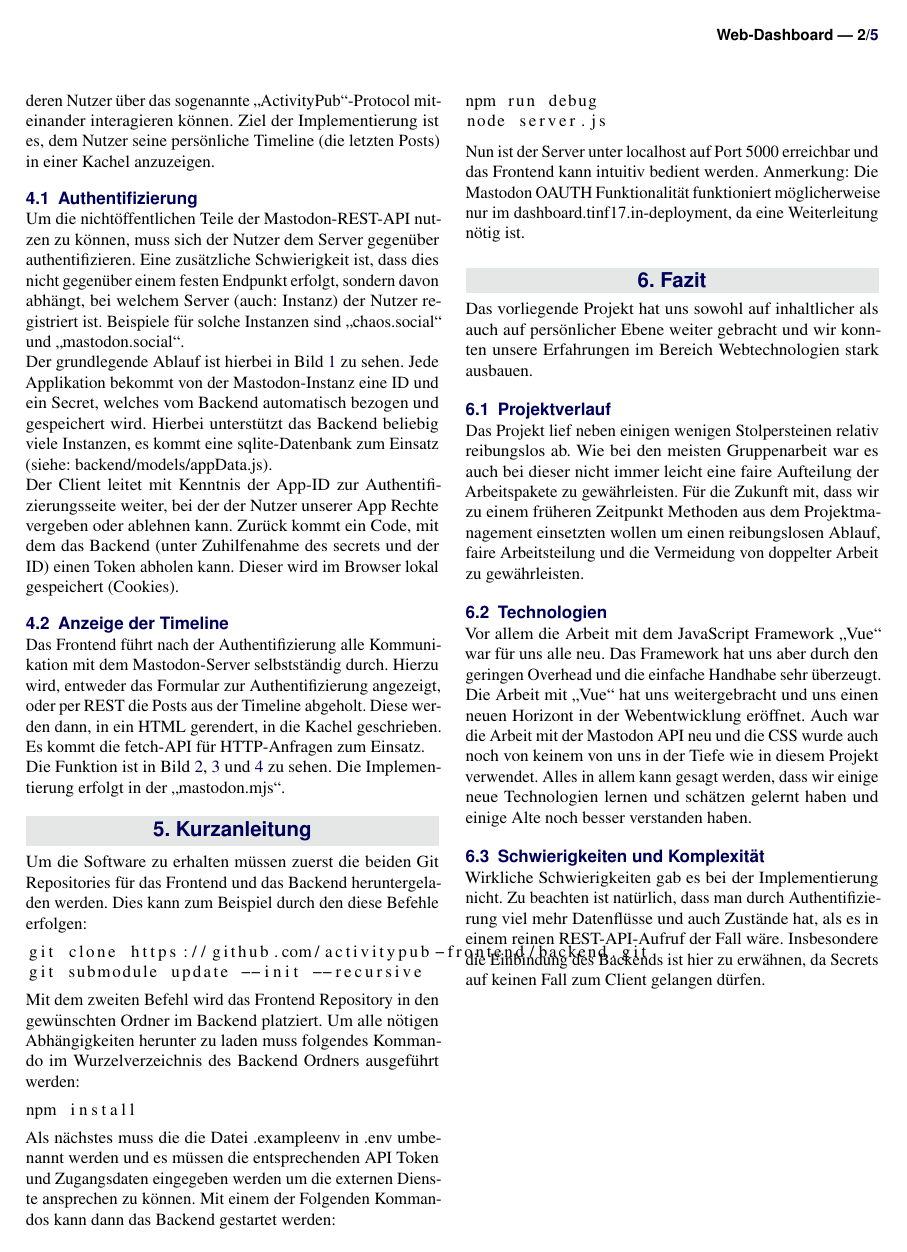
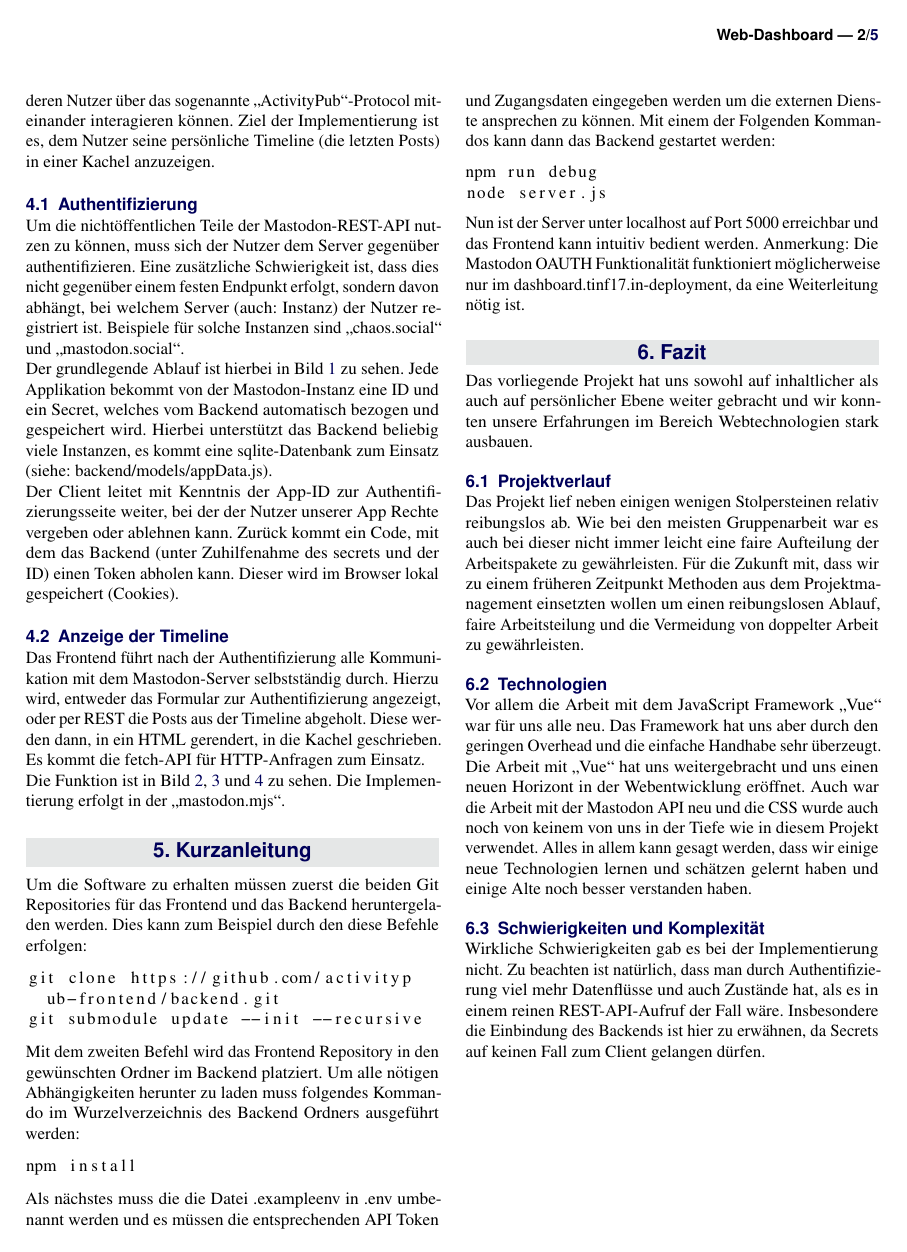
Before and after one commit to activitypub-frontend/doku, a LaTeX document (article_3.tex): page 2 of 5. Compiled offline with pdfLaTeX.

Commit message:
add line break

```diff
--- a/article_3.tex
+++ b/article_3.tex
@@ -124,7 +124,8 @@ Die Funktion ist in Bild \ref{fig:demo1}, \ref{fig:demo2} und \ref{fig:demo3} zu
 \section{Kurzanleitung}
 Um die Software zu erhalten müssen zuerst die beiden Git Repositories für das Frontend und das Backend heruntergeladen werden. Dies kann zum Beispiel durch den diese Befehle erfolgen:
 \begin{lstlisting}
-git clone https://github.com/activitypub-frontend/backend.git
+git clone https://github.com/activityp
+  ub-frontend/backend.git
 git submodule update --init --recursive
 \end{lstlisting}
 Mit dem zweiten Befehl wird das Frontend Repository in den gewünschten Ordner im Backend platziert.
```
